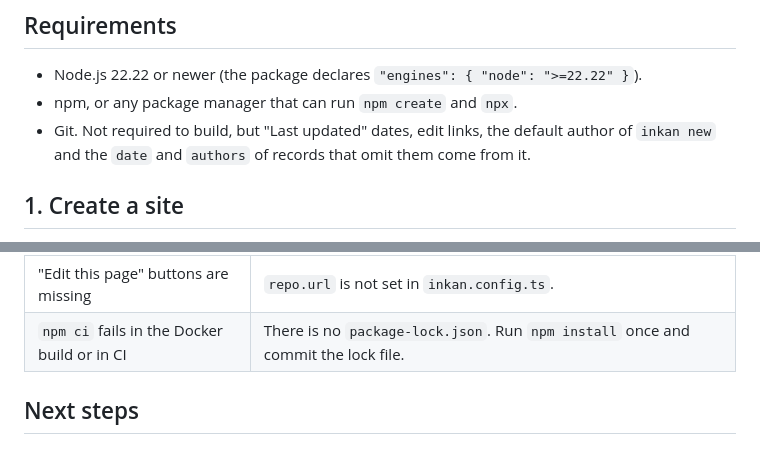
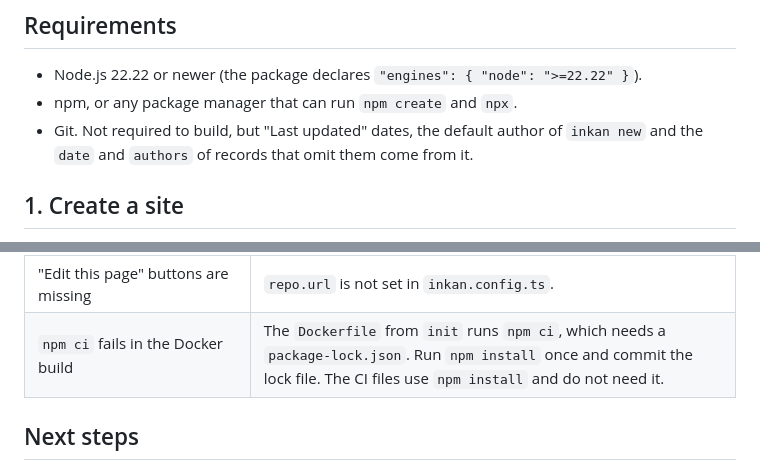
Before and after one commit to tilaven/inkan, a Markdown page: docs/decisions/quick-start.md, 2 parts joined by grey strips. GitHub-like rendering.

```diff
--- a/docs/decisions/quick-start.md
+++ b/docs/decisions/quick-start.md
@@ -8,7 +8,7 @@ order: 2
 
 - Node.js 22.22 or newer (the package declares `"engines": { "node": ">=22.22" }`).
 - npm, or any package manager that can run `npm create` and `npx`.
-- Git. Not required to build, but "Last updated" dates, edit links, the default author of `inkan new` and the `date` and `authors` of records that omit them come from it.
+- Git. Not required to build, but "Last updated" dates, the default author of `inkan new` and the `date` and `authors` of records that omit them come from it.
 
 ## 1. Create a site
 
@@ -176,7 +176,7 @@ export default defineConfig({
 | No "Last updated", authors or dates | The folder is not a Git repository, or the clone is shallow. Run `git init` and commit. In CI use `fetch-depth: 0` (GitHub) or `GIT_DEPTH: 0` (GitLab); the `init` workflows already do. |
 | Links on the deployed site start with the repository name, or 404 | A project site lives under `/<repo>/`, a custom domain at `/`. The workflows set `BASE_PATH` for the first case. Remove it for a custom domain. See [Serve from a sub-path](deploy/adr/0004-serve-from-a-sub-path.md). |
 | "Edit this page" buttons are missing | `repo.url` is not set in `inkan.config.ts`. |
-| `npm ci` fails in the Docker build or in CI | There is no `package-lock.json`. Run `npm install` once and commit the lock file. |
+| `npm ci` fails in the Docker build | The `Dockerfile` from `init` runs `npm ci`, which needs a `package-lock.json`. Run `npm install` once and commit the lock file. The CI files use `npm install` and do not need it. |
 
 ## Next steps
 
```
Also changed, not shown: docs/decisions/configuration.md (+1 -1 lines), docs/decisions/first-week.md (+8 -7 lines).
